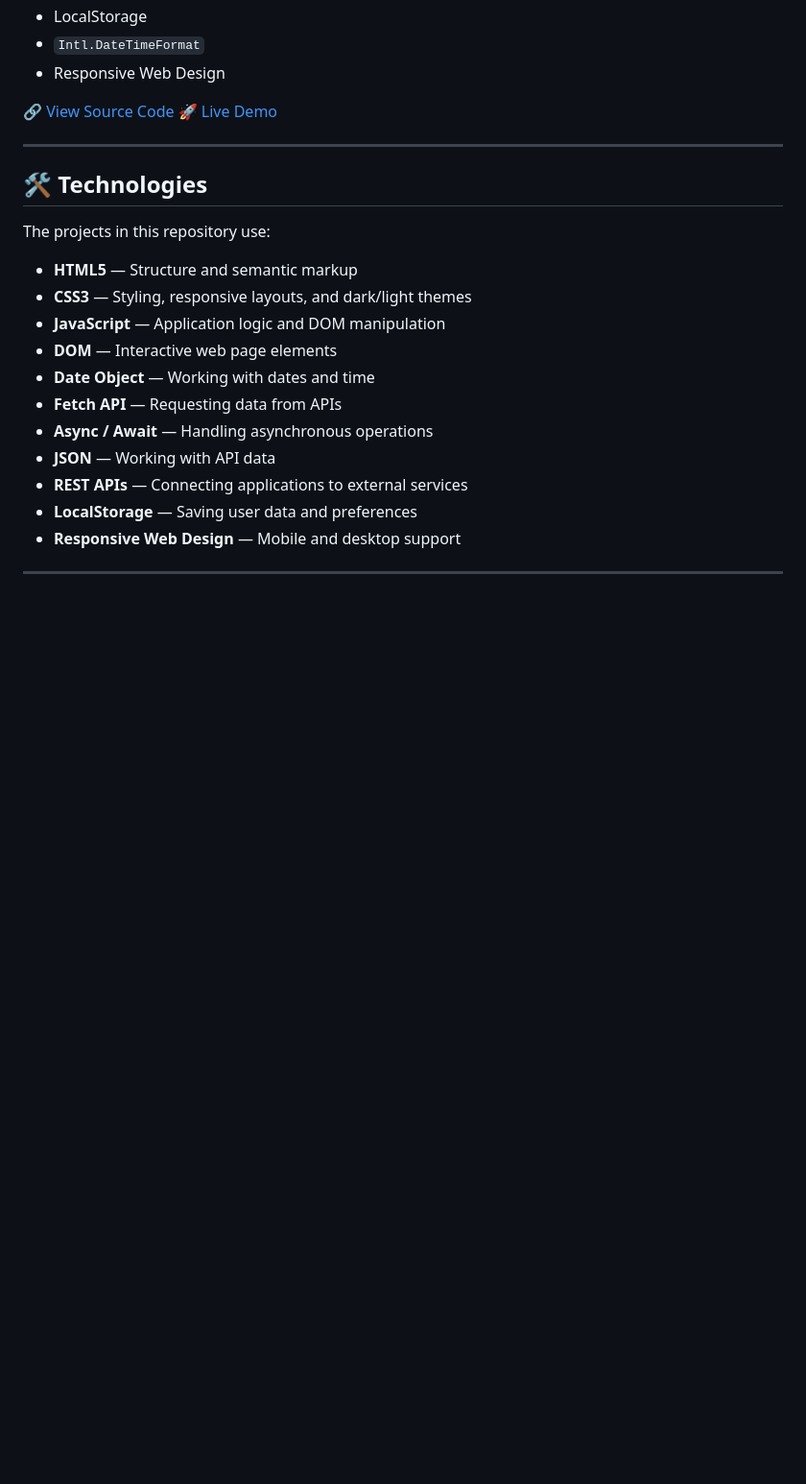
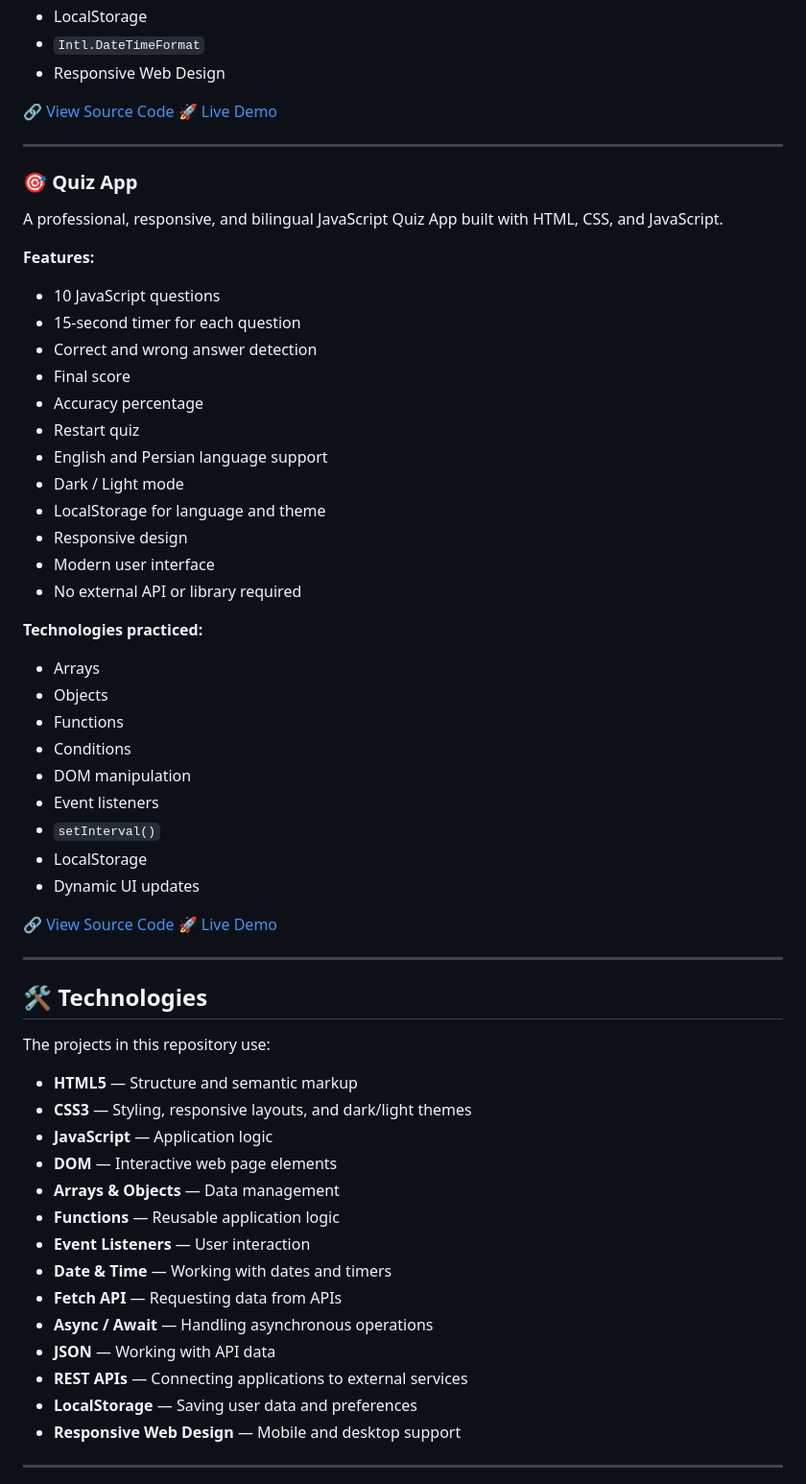
Before and after one commit to kramatniamohammadtaha-hue/JavaScript-Projects, a Markdown page: README.md, the part around one of its changes. Shown at 96% size. GitHub-like rendering; blank space fills up the shorter version.

Commit message:
Update main README.md with Quiz App

```diff
--- a/README.md
+++ b/README.md
@@ -133,15 +133,54 @@ A professional, responsive, and bilingual Digital Clock and Stopwatch built with
 
 ---
 
+### 🎯 Quiz App
+
+A professional, responsive, and bilingual JavaScript Quiz App built with HTML, CSS, and JavaScript.
+
+**Features:**
+
+* 10 JavaScript questions
+* 15-second timer for each question
+* Correct and wrong answer detection
+* Final score
+* Accuracy percentage
+* Restart quiz
+* English and Persian language support
+* Dark / Light mode
+* LocalStorage for language and theme
+* Responsive design
+* Modern user interface
+* No external API or library required
+
+**Technologies practiced:**
+
+* Arrays
+* Objects
+* Functions
+* Conditions
+* DOM manipulation
+* Event listeners
+* `setInterval()`
+* LocalStorage
+* Dynamic UI updates
+
+🔗 [View Source Code](./quiz-app)
+🚀 [Live Demo](https://kramatniamohammadtaha-hue.github.io/JavaScript-Projects/quiz-app/)
+
+---
+
 ## 🛠️ Technologies
 
 The projects in this repository use:
 
 * **HTML5** — Structure and semantic markup
 * **CSS3** — Styling, responsive layouts, and dark/light themes
-* **JavaScript** — Application logic and DOM manipulation
+* **JavaScript** — Application logic
 * **DOM** — Interactive web page elements
-* **Date Object** — Working with dates and time
+* **Arrays & Objects** — Data management
+* **Functions** — Reusable application logic
+* **Event Listeners** — User interaction
+* **Date & Time** — Working with dates and timers
 * **Fetch API** — Requesting data from APIs
 * **Async / Await** — Handling asynchronous operations
 * **JSON** — Working with API data
```
Also changed, not shown: other parts of README.md (+5 -4 lines).
